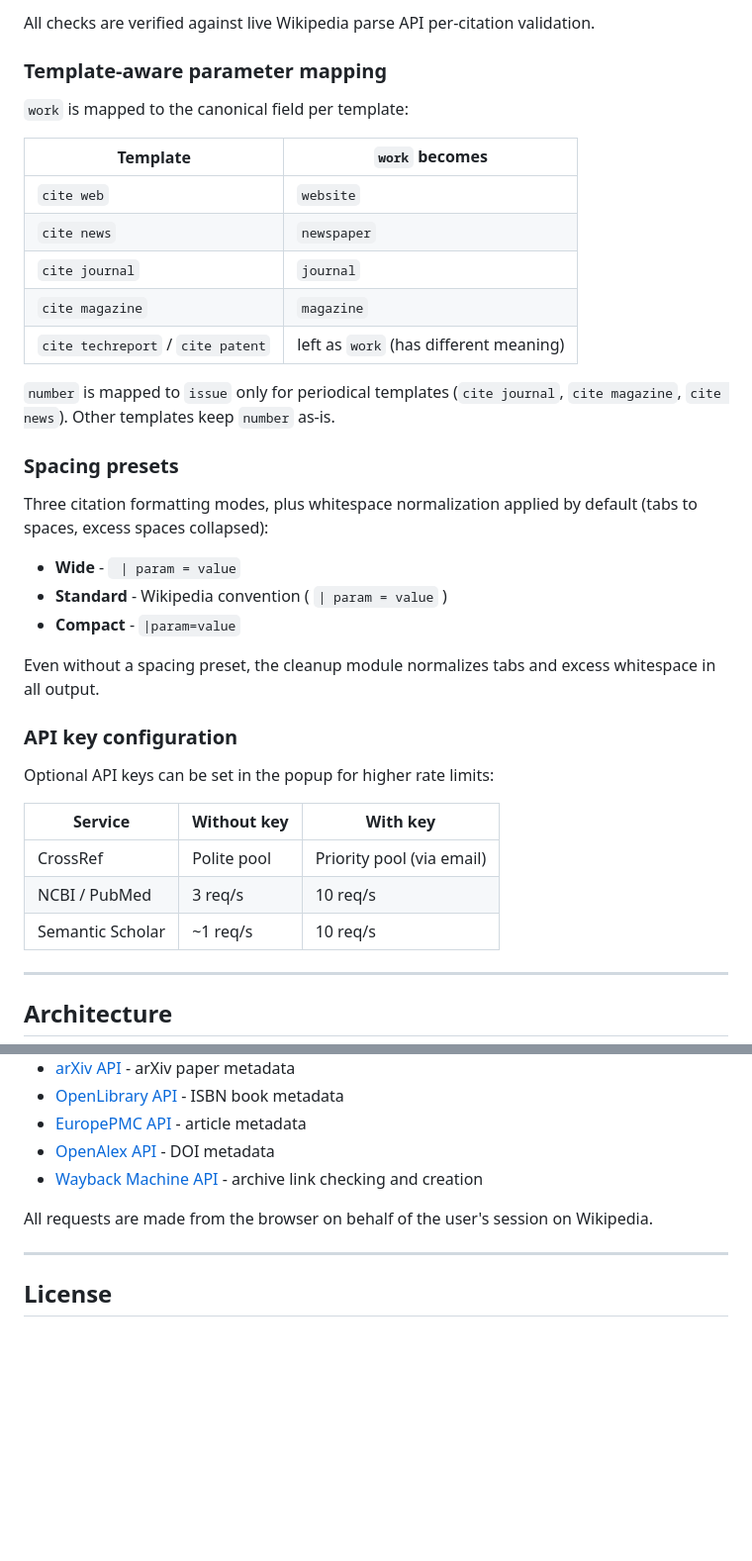
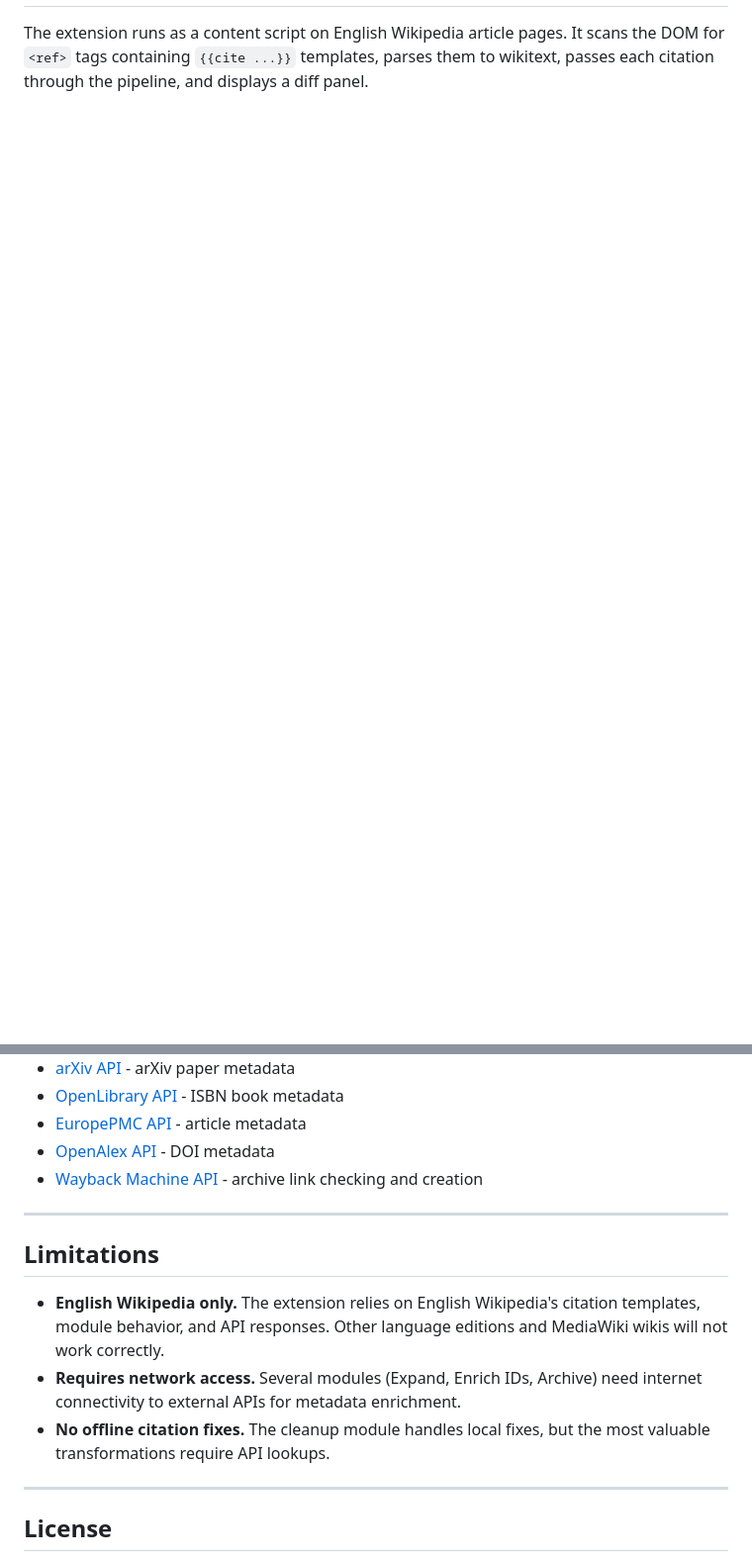
Before and after one commit to Wolren/WikiCitationExtension, a Markdown page: README.md, 2 parts joined by grey strips. Shown at 99% size. Drawn GitHub-style; blank space fills up the shorter version.

````diff
--- a/README.md
+++ b/README.md
@@ -53,41 +21,3 @@ The cleanup module addresses these common CS1 errors that Wikipedia's Lua module
-All checks are verified against live Wikipedia parse API per-citation validation.
-
-### Template-aware parameter mapping
-
-`work` is mapped to the canonical field per template:
-
-| Template | `work` becomes |
-|---|---|
-| `cite web` | `website` |
-| `cite news` | `newspaper` |
-| `cite journal` | `journal` |
-| `cite magazine` | `magazine` |
-| `cite techreport` / `cite patent` | left as `work` (has different meaning) |
-
-`number` is mapped to `issue` only for periodical templates (`cite journal`, `cite magazine`, `cite news`). Other templates keep `number` as-is.
-
-### Spacing presets
-
-Three citation formatting modes, plus whitespace normalization applied by default (tabs to spaces, excess spaces collapsed):
-
-- **Wide** - ` | param = value`
-- **Standard** - Wikipedia convention ( `| param = value` )
-- **Compact** - `|param=value`
-
-Even without a spacing preset, the cleanup module normalizes tabs and excess whitespace in all output.
-
-### API key configuration
-
-Optional API keys can be set in the popup for higher rate limits:
-
-| Service | Without key | With key |
-|---|---|---|
-| CrossRef | Polite pool | Priority pool (via email) |
-| NCBI / PubMed | 3 req/s | 10 req/s |
-| Semantic Scholar | ~1 req/s | 10 req/s |
-
----
-
-## Architecture
+The extension runs as a content script on English Wikipedia article pages. It scans the DOM for `<ref>` tags containing `{{cite ...}}` templates, parses them to wikitext, passes each citation through the pipeline, and displays a diff panel.
 
 ```mermaid
@@ -189,7 +182,13 @@ The extension makes read-only requests to:
 - [OpenAlex API](https://api.openalex.org) - DOI metadata
 - [Wayback Machine API](https://archive.org/wayback) - archive link checking and creation
 
-All requests are made from the browser on behalf of the user's session on Wikipedia.
+---
+
+## Limitations
+
+- **English Wikipedia only.** The extension relies on English Wikipedia's citation templates, module behavior, and API responses. Other language editions and MediaWiki wikis will not work correctly.
+- **Requires network access.** Several modules (Expand, Enrich IDs, Archive) need internet connectivity to external APIs for metadata enrichment.
+- **No offline citation fixes.** The cleanup module handles local fixes, but the most valuable transformations require API lookups.
 
 ---
 
````
Also changed, not shown: other parts of README.md (+105 -74 lines).
